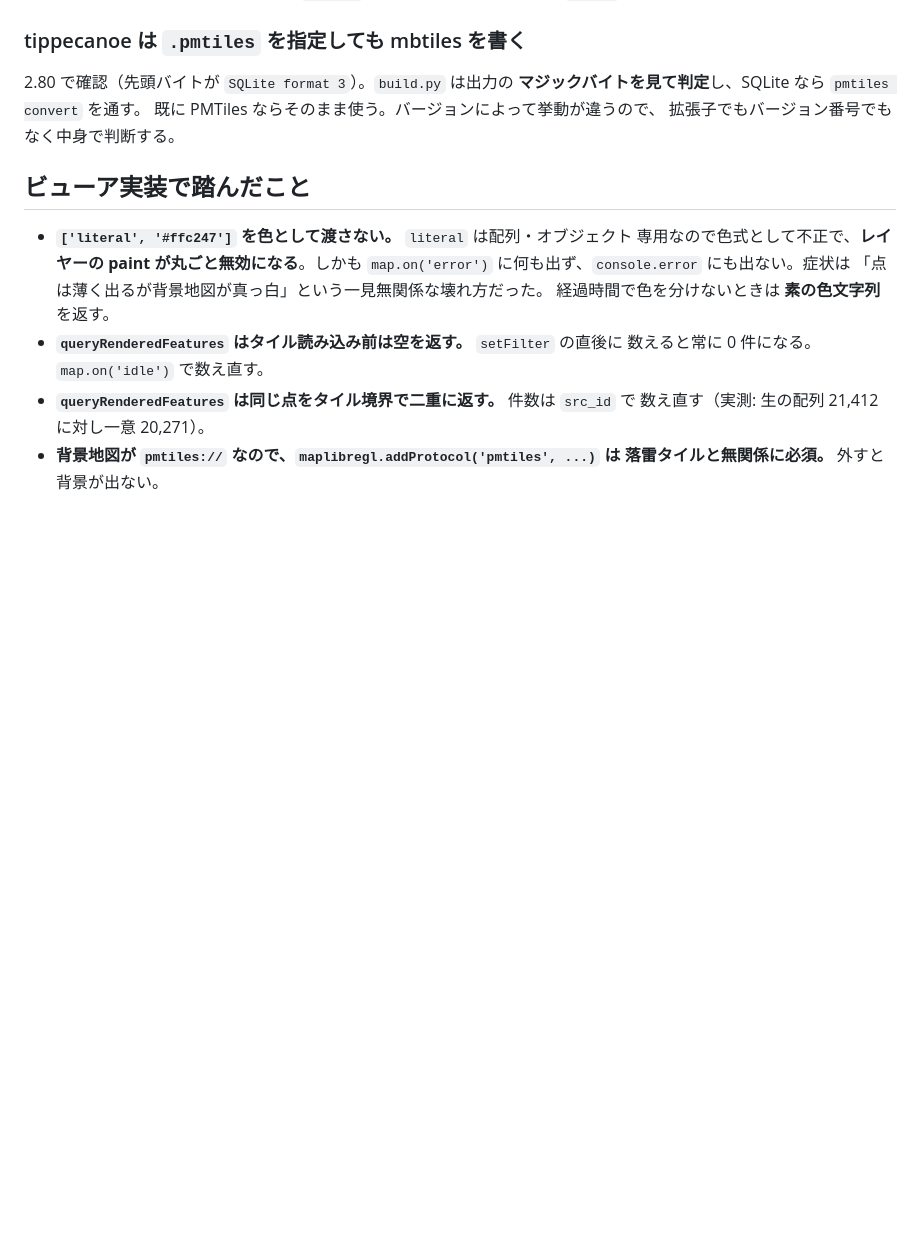
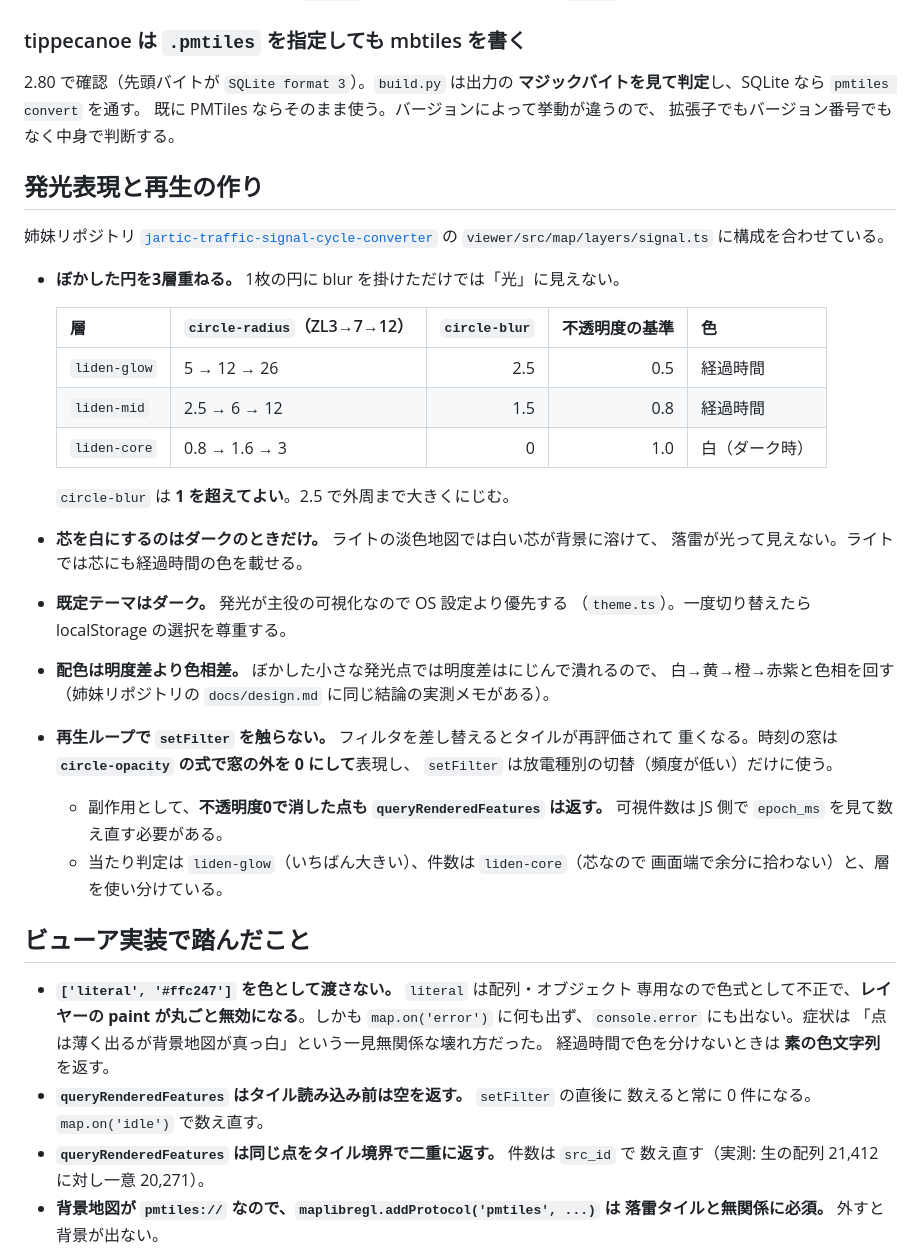
Before and after one commit to shiwaku/jma-liden-tile-pipeline, a Markdown page: docs/DESIGN.md, the part around the change. Rendered like a GitHub page; blank space fills up the shorter version.

```diff
--- a/docs/DESIGN.md
+++ b/docs/DESIGN.md
@@ -107,6 +107,35 @@ raw はいつ消してもよいキャッシュなので、raw を基準にする
 既に PMTiles ならそのまま使う。バージョンによって挙動が違うので、
 拡張子でもバージョン番号でもなく中身で判断する。
 
+## 発光表現と再生の作り
+
+姉妹リポジトリ
+[`jartic-traffic-signal-cycle-converter`](https://github.com/shiwaku/jartic-traffic-signal-cycle-converter)
+の `viewer/src/map/layers/signal.ts` に構成を合わせている。
+
+- **ぼかした円を3層重ねる。** 1枚の円に blur を掛けただけでは「光」に見えない。
+
+  | 層 | `circle-radius`（ZL3→7→12） | `circle-blur` | 不透明度の基準 | 色 |
+  |---|---|---:|---:|---|
+  | `liden-glow` | 5 → 12 → 26 | 2.5 | 0.5 | 経過時間 |
+  | `liden-mid` | 2.5 → 6 → 12 | 1.5 | 0.8 | 経過時間 |
+  | `liden-core` | 0.8 → 1.6 → 3 | 0 | 1.0 | 白（ダーク時） |
+
+  `circle-blur` は **1 を超えてよい**。2.5 で外周まで大きくにじむ。
+- **芯を白にするのはダークのときだけ。** ライトの淡色地図では白い芯が背景に溶けて、
+  落雷が光って見えない。ライトでは芯にも経過時間の色を載せる。
+- **既定テーマはダーク。** 発光が主役の可視化なので OS 設定より優先する
+  （`theme.ts`）。一度切り替えたら localStorage の選択を尊重する。
+- **配色は明度差より色相差。** ぼかした小さな発光点では明度差はにじんで潰れるので、
+  白→黄→橙→赤紫と色相を回す（姉妹リポジトリの `docs/design.md` に同じ結論の実測メモがある）。
+- **再生ループで `setFilter` を触らない。** フィルタを差し替えるとタイルが再評価されて
+  重くなる。時刻の窓は **`circle-opacity` の式で窓の外を 0 にして**表現し、
+  `setFilter` は放電種別の切替（頻度が低い）だけに使う。
+  - 副作用として、**不透明度0で消した点も `queryRenderedFeatures` は返す。**
+    可視件数は JS 側で `epoch_ms` を見て数え直す必要がある。
+  - 当たり判定は `liden-glow`（いちばん大きい）、件数は `liden-core`（芯なので
+    画面端で余分に拾わない）と、層を使い分けている。
+
 ## ビューア実装で踏んだこと
 
 - **`['literal', '#ffc247']` を色として渡さない。** `literal` は配列・オブジェクト
```
Also changed, not shown: README.md (+3 -1 lines), docs/screenshot.png, 4 other files.
